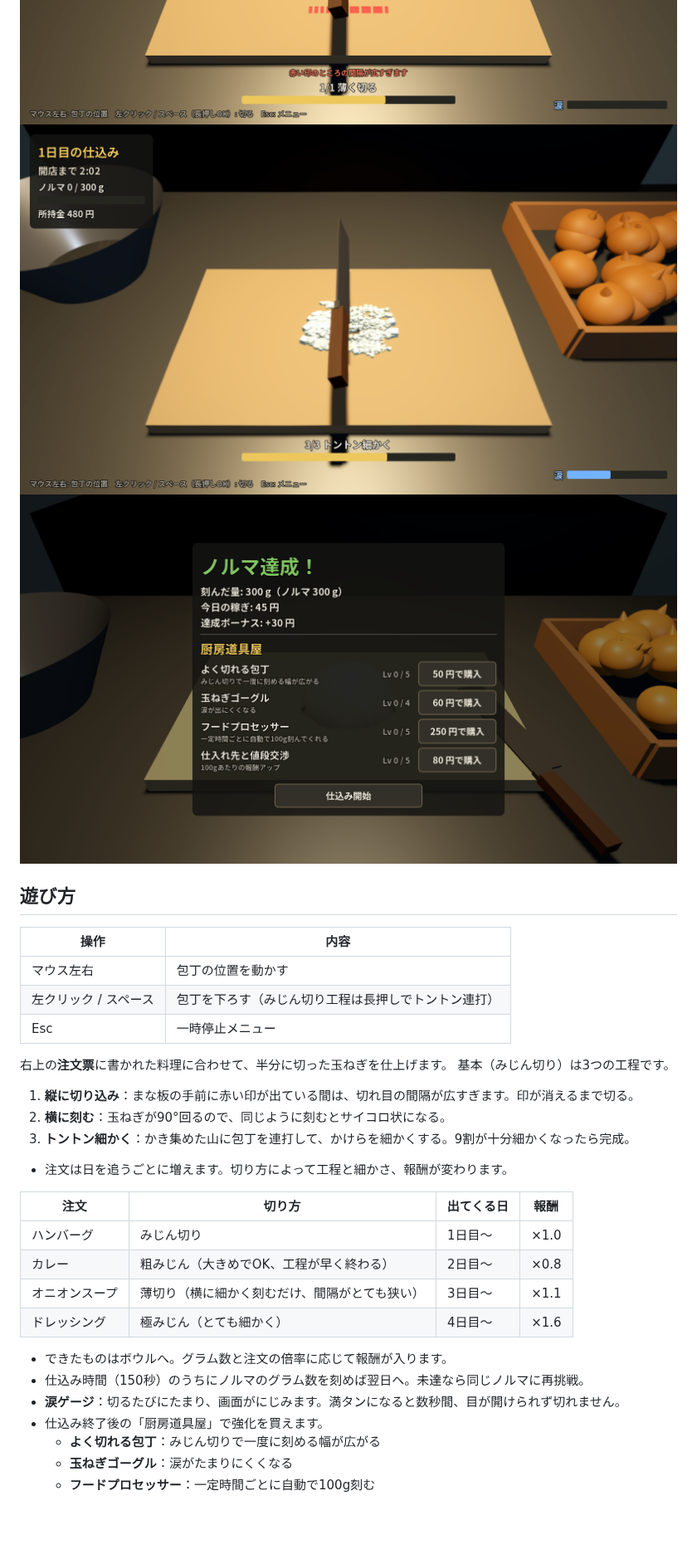
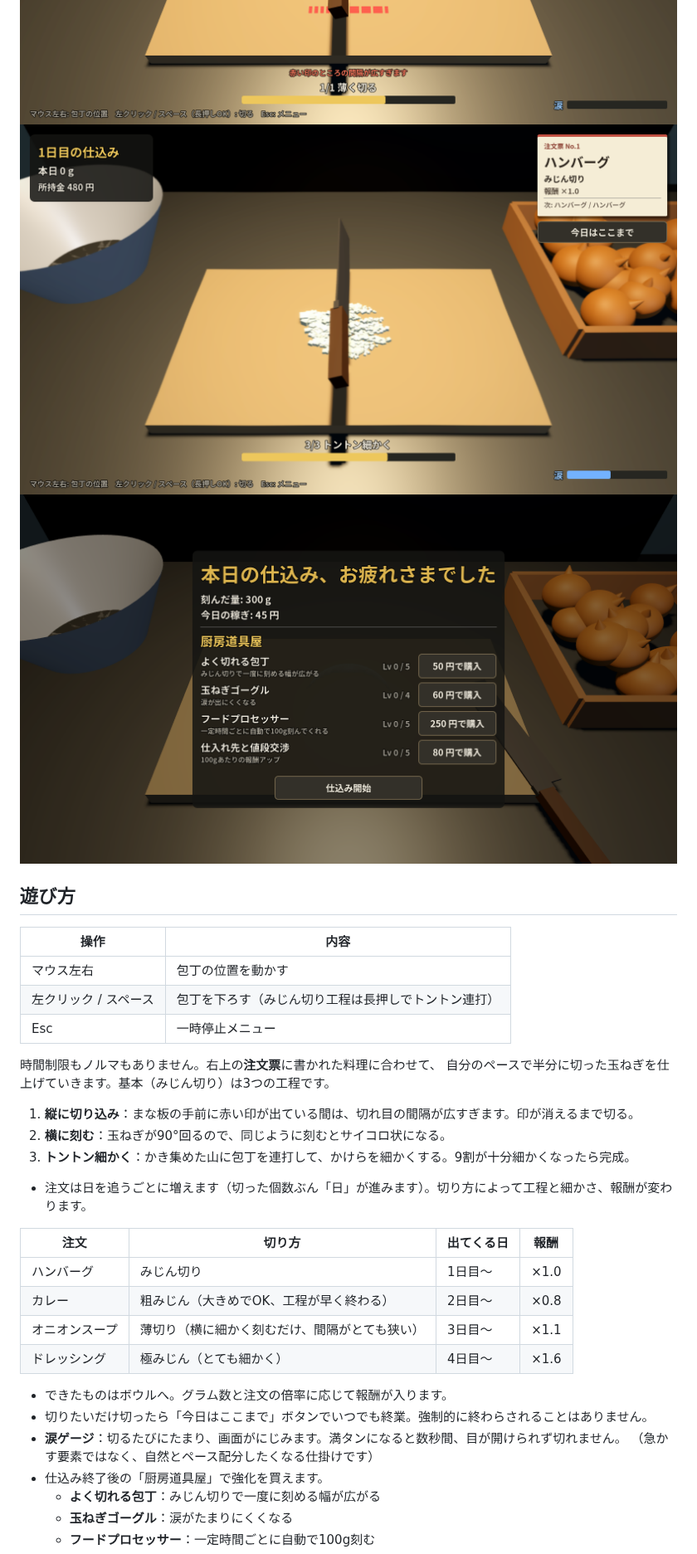
Before and after one commit to decopon-7/-, a Markdown page: README.md, the part around one of its changes. Shown at 83% size. Rendered like a GitHub page; pictures changed too: docs/images/mince.png, docs/images/shop.png; blank space fills up the shorter version.

```diff
--- a/README.md
+++ b/README.md
@@ -18,14 +20,14 @@
 | 左クリック / スペース | 包丁を下ろす（みじん切り工程は長押しでトントン連打） |
 | Esc | 一時停止メニュー |
 
-右上の**注文票**に書かれた料理に合わせて、半分に切った玉ねぎを仕上げます。
-基本（みじん切り）は3つの工程です。
+時間制限もノルマもありません。右上の**注文票**に書かれた料理に合わせて、
+自分のペースで半分に切った玉ねぎを仕上げていきます。基本（みじん切り）は3つの工程です。
 
 1. **縦に切り込み**：まな板の手前に赤い印が出ている間は、切れ目の間隔が広すぎます。印が消えるまで切る。
 2. **横に刻む**：玉ねぎが90°回るので、同じように刻むとサイコロ状になる。
 3. **トントン細かく**：かき集めた山に包丁を連打して、かけらを細かくする。9割が十分細かくなったら完成。
 
-- 注文は日を追うごとに増えます。切り方によって工程と細かさ、報酬が変わります。
+- 注文は日を追うごとに増えます（切った個数ぶん「日」が進みます）。切り方によって工程と細かさ、報酬が変わります。
 
 | 注文 | 切り方 | 出てくる日 | 報酬 |
 | --- | --- | --- | --- |
@@ -35,8 +37,9 @@
 | ドレッシング | 極みじん（とても細かく） | 4日目〜 | ×1.6 |
 
 - できたものはボウルへ。グラム数と注文の倍率に応じて報酬が入ります。
-- 仕込み時間（150秒）のうちにノルマのグラム数を刻めば翌日へ。未達なら同じノルマに再挑戦。
+- 切りたいだけ切ったら「今日はここまで」ボタンでいつでも終業。強制的に終わらされることはありません。
 - **涙ゲージ**：切るたびにたまり、画面がにじみます。満タンになると数秒間、目が開けられず切れません。
+  （急かす要素ではなく、自然とペース配分したくなる仕掛けです）
 - 仕込み終了後の「厨房道具屋」で強化を買えます。
   - **よく切れる包丁**：みじん切りで一度に刻める幅が広がる
   - **玉ねぎゴーグル**：涙がたまりにくくなる
```
Also changed, not shown: other parts of README.md (+6 -5 lines), docs/STEAM_ROADMAP.md (+5 -3 lines), 5 other files.
